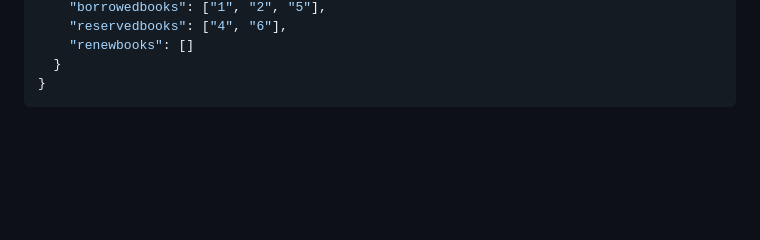
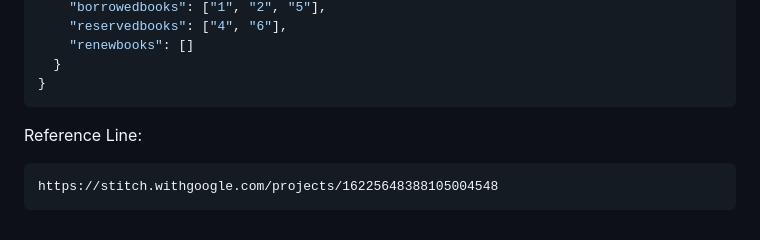
Before and after one commit to Mounish-T/Library-Management-Portal, a Markdown page: README.md, the part around the change. Drawn GitHub-style; blank space fills up the shorter version.

Commit message:
Reference link added

````diff
--- a/README.md
+++ b/README.md
@@ -218,3 +218,8 @@ LibraryManagementPortal/
   }
 }
 ```
+
+Reference Line:
+```
+https://stitch.withgoogle.com/projects/16225648388105004548
+```
````
